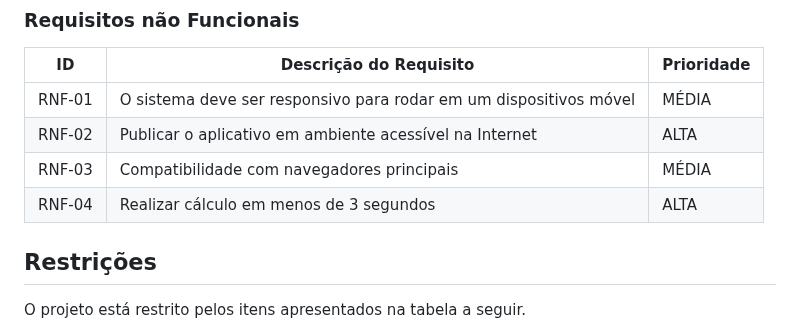
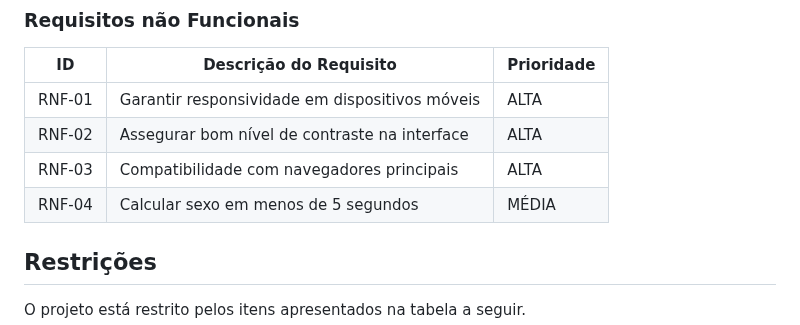
Before and after one commit to ICEI-PUC-Minas-PMV-ADS/pmv-ads-2023-2-e2-proj-int-t6-forensic-bones, a Markdown page: docs/02-Especificação do Projeto.md, the part around one of its changes. Rendered like a GitHub page.

```diff
--- a/docs/02-Especificação do Projeto.md
+++ b/docs/02-Especificação do Projeto.md
@@ -84,10 +61,10 @@ As tabelas que se seguem apresentam os requisitos funcionais e não funcionais q
 
 |ID     | Descrição do Requisito  |Prioridade |
 |-------|-------------------------|----|
-|RNF-01| O sistema deve ser responsivo para rodar em um dispositivos móvel | MÉDIA |
-|RNF-02| Publicar o aplicativo em ambiente acessível na Internet |  ALTA |
-|RNF-03| Compatibilidade com navegadores principais |  MÉDIA |
-|RNF-04| Realizar cálculo em menos de 3 segundos |  ALTA |
+|RNF-01| Garantir responsividade em dispositivos móveis | ALTA |
+|RNF-02| Assegurar bom nível de contraste na interface |  ALTA |
+|RNF-03| Compatibilidade com navegadores principais |  ALTA |
+|RNF-04| Calcular sexo em menos de 5 segundos |  MÉDIA |
 
 ## Restrições
 
```
Also changed, not shown: other parts of docs/02-Especificação do Projeto.md (+15 -38 lines).
